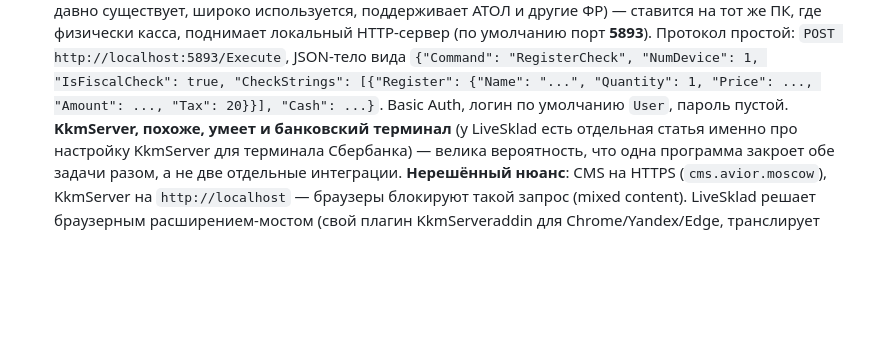
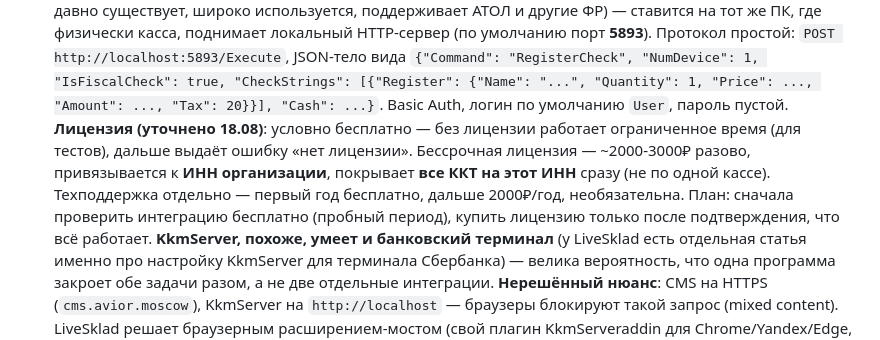
Before and after one commit to vahmedov-code/cms_avior, a Markdown page: PROJECT_STATE.md, the part around the change. Drawn GitHub-style; blank space fills up the shorter version.

Commit message:
docs: log KkmServer licensing terms (shareware, ~2-3k rub perpetual per INN)

```diff
--- a/PROJECT_STATE.md
+++ b/PROJECT_STATE.md
@@ -423,7 +423,14 @@ ENUM: repair/pc_build/account_memo; +поля квитанции — см. ни
   "RegisterCheck", "NumDevice": 1, "IsFiscalCheck": true, "CheckStrings":
   [{"Register": {"Name": "...", "Quantity": 1, "Price": ..., "Amount":
   ..., "Tax": 20}}], "Cash": ...}`. Basic Auth, логин по умолчанию
-  `User`, пароль пустой. **KkmServer, похоже, умеет и банковский
+  `User`, пароль пустой. **Лицензия (уточнено 18.08)**: условно
+  бесплатно — без лицензии работает ограниченное время (для тестов),
+  дальше выдаёт ошибку «нет лицензии». Бессрочная лицензия — ~2000-3000₽
+  разово, привязывается к **ИНН организации**, покрывает **все ККТ на
+  этот ИНН** сразу (не по одной кассе). Техподдержка отдельно — первый
+  год бесплатно, дальше 2000₽/год, необязательна. План: сначала
+  проверить интеграцию бесплатно (пробный период), купить лицензию
+  только после подтверждения, что всё работает. **KkmServer, похоже, умеет и банковский
   терминал** (у LiveSklad есть отдельная статья именно про настройку
   KkmServer для терминала Сбербанка) — велика вероятность, что одна
   программа закроет обе задачи разом, а не две отдельные интеграции.
```
